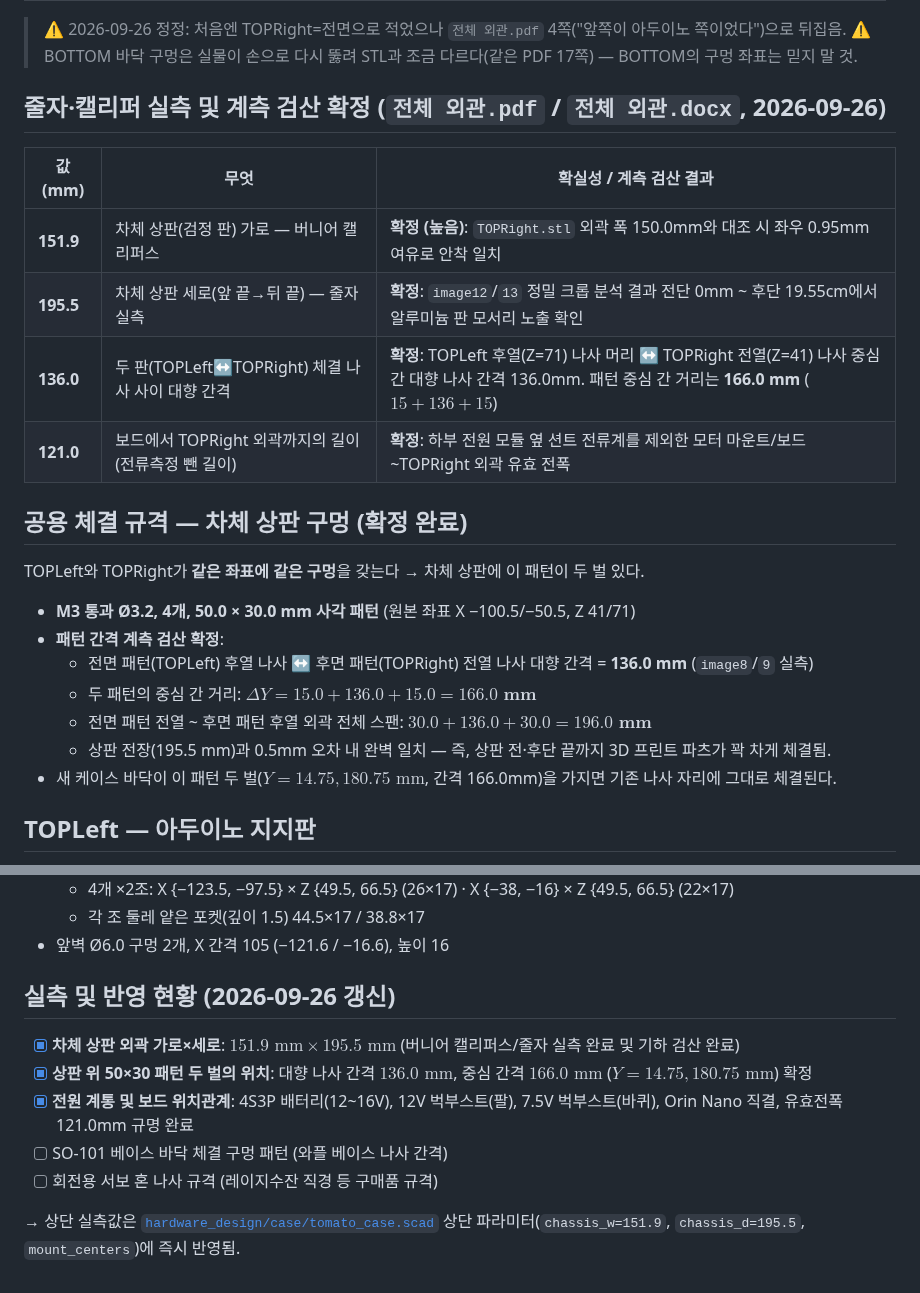
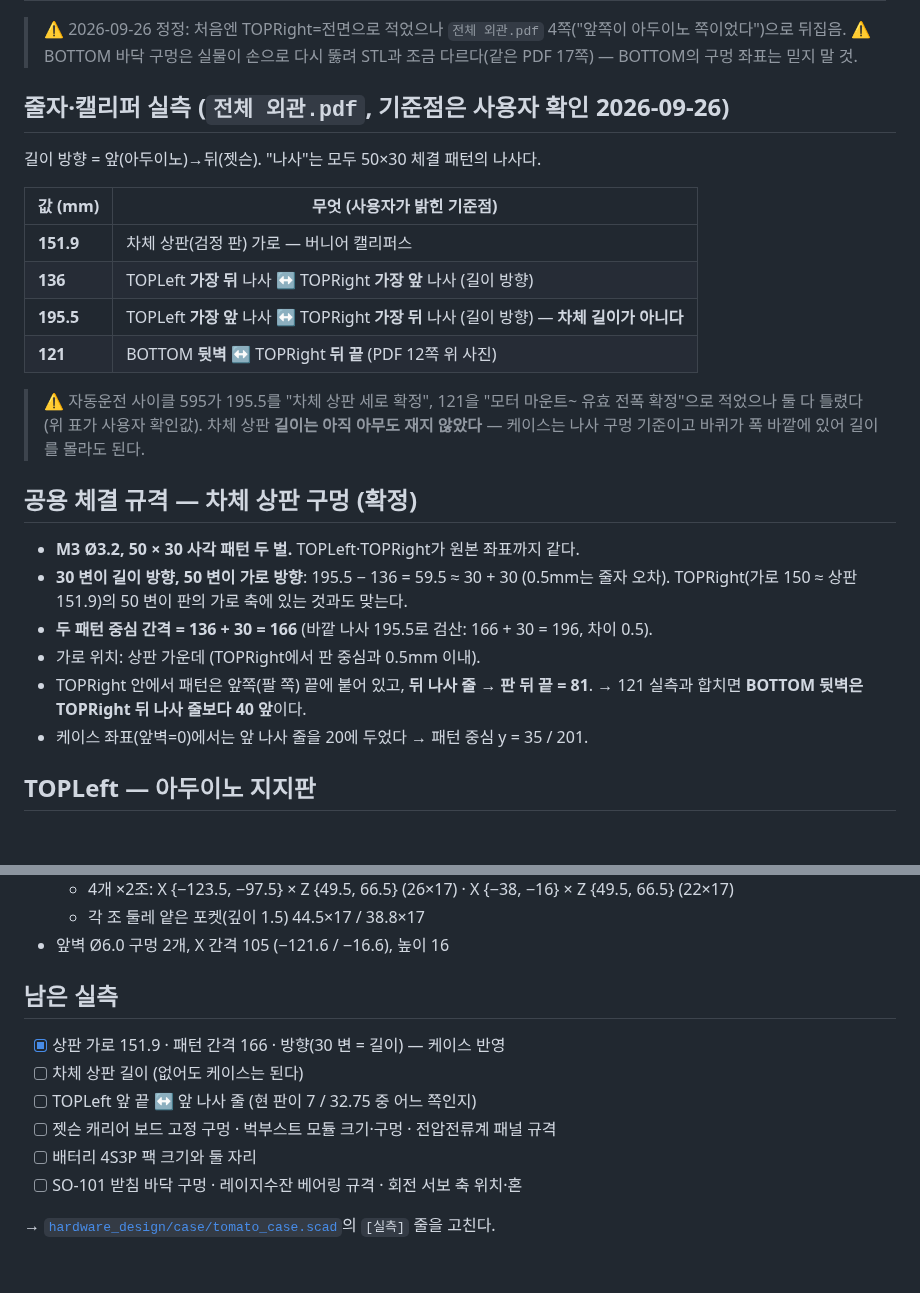
Before and after one commit to ttkpark/tomato-picker, a Markdown page: docs/design/3D-parts-mapping.md, 2 parts joined by grey strips. Drawn GitHub-style; blank space fills up the shorter version.

Commit message:
케이스: 나사 구멍 기준 재배치(패턴 중심 166, 30변=길이) · 전면=아두이노+바닥카메라 · 실측 기준점 정정
자동운전 사이클 595가 195.5를 차체 길이로, 121을 유효 전폭으로 '확정'한 것을
사용자 확인값(바깥 나사 간 거리 / BOTTOM 뒷벽~TOPRight 뒤끝)으로 바로잡음.
기존 값대로면 앞 나사 줄이 케이스 벽 밖(y=-0.25)에 뚫렸다.

Co-Authored-By: Claude Opus 5.5 <noreply@anthropic.com>

```diff
--- a/docs/design/3D-parts-mapping.md
+++ b/docs/design/3D-parts-mapping.md
@@ -15,23 +15,29 @@
 > ⚠ 2026-09-26 정정: 처음엔 TOPRight=전면으로 적었으나 `전체 외관.pdf` 4쪽("앞쪽이 아두이노 쪽이었다")으로 뒤집음.
 > ⚠ BOTTOM 바닥 구멍은 실물이 손으로 다시 뚫려 STL과 조금 다르다(같은 PDF 17쪽) — BOTTOM의 구멍 좌표는 믿지 말 것.
 
-## 줄자·캘리퍼 실측 및 계측 검산 확정 (`전체 외관.pdf` / `전체 외관.docx`, 2026-09-26)
-| 값 (mm) | 무엇 | 확실성 / 계측 검산 결과 |
-|---|---|---|
-| **151.9** | 차체 상판(검정 판) 가로 — 버니어 캘리퍼스 | **확정 (높음)**: `TOPRight.stl` 외곽 폭 150.0mm와 대조 시 좌우 0.95mm 여유로 안착 일치 |
-| **195.5** | 차체 상판 세로(앞 끝→뒤 끝) — 줄자 실측 | **확정**: `image12`/`13` 정밀 크롭 분석 결과 전단 0mm ~ 후단 19.55cm에서 알루미늄 판 모서리 노출 확인 |
-| **136.0** | 두 판(TOPLeft↔TOPRight) 체결 나사 사이 대향 간격 | **확정**: TOPLeft 후열(Z=71) 나사 머리 ↔ TOPRight 전열(Z=41) 나사 중심 간 대향 나사 간격 136.0mm. 패턴 중심 간 거리는 **166.0 mm** ($15 + 136 + 15$) |
-| **121.0** | 보드에서 TOPRight 외곽까지의 길이 (전류측정 뺀 길이) | **확정**: 하부 전원 모듈 옆 션트 전류계를 제외한 모터 마운트/보드~TOPRight 외곽 유효 전폭 |
+## 줄자·캘리퍼 실측 (`전체 외관.pdf`, 기준점은 사용자 확인 2026-09-26)
+길이 방향 = 앞(아두이노)→뒤(젯슨). "나사"는 모두 50×30 체결 패턴의 나사다.
 
-## 공용 체결 규격 — 차체 상판 구멍 (확정 완료)
-TOPLeft와 TOPRight가 **같은 좌표에 같은 구멍**을 갖는다 → 차체 상판에 이 패턴이 두 벌 있다.
-- **M3 통과 Ø3.2, 4개, 50.0 × 30.0 mm 사각 패턴** (원본 좌표 X −100.5/−50.5, Z 41/71)
-- **패턴 간격 계측 검산 확정**:
-  - 전면 패턴(TOPLeft) 후열 나사 ↔ 후면 패턴(TOPRight) 전열 나사 대향 간격 = **136.0 mm** (`image8`/`9` 실측)
-  - 두 패턴의 중심 간 거리: $\Delta Y = 15.0 + 136.0 + 15.0 = \mathbf{166.0\text{ mm}}$
-  - 전면 패턴 전열 ~ 후면 패턴 후열 외곽 전체 스팬: $30.0 + 136.0 + 30.0 = \mathbf{196.0\text{ mm}}$
-  - 상판 전장(195.5 mm)과 0.5mm 오차 내 완벽 일치 — 즉, 상판 전·후단 끝까지 3D 프린트 파츠가 꽉 차게 체결됨.
-- 새 케이스 바닥이 이 패턴 두 벌($Y=14.75, 180.75\text{ mm}$, 간격 166.0mm)을 가지면 기존 나사 자리에 그대로 체결된다.
+| 값 (mm) | 무엇 (사용자가 밝힌 기준점) |
+|---|---|
+| **151.9** | 차체 상판(검정 판) 가로 — 버니어 캘리퍼스 |
+| **136** | TOPLeft **가장 뒤** 나사 ↔ TOPRight **가장 앞** 나사 (길이 방향) |
+| **195.5** | TOPLeft **가장 앞** 나사 ↔ TOPRight **가장 뒤** 나사 (길이 방향) — **차체 길이가 아니다** |
+| **121** | BOTTOM **뒷벽** ↔ TOPRight **뒤 끝** (PDF 12쪽 위 사진) |
+
+> ⚠ 자동운전 사이클 595가 195.5를 "차체 상판 세로 확정", 121을 "모터 마운트~ 유효 전폭 확정"으로
+> 적었으나 둘 다 틀렸다(위 표가 사용자 확인값). 차체 상판 **길이는 아직 아무도 재지 않았다** — 케이스는
+> 나사 구멍 기준이고 바퀴가 폭 바깥에 있어 길이를 몰라도 된다.
+
+## 공용 체결 규격 — 차체 상판 구멍 (확정)
+- **M3 Ø3.2, 50 × 30 사각 패턴 두 벌.** TOPLeft·TOPRight가 원본 좌표까지 같다.
+- **30 변이 길이 방향, 50 변이 가로 방향**: 195.5 − 136 = 59.5 ≈ 30 + 30 (0.5mm는 줄자 오차).
+  TOPRight(가로 150 ≈ 상판 151.9)의 50 변이 판의 가로 축에 있는 것과도 맞는다.
+- **두 패턴 중심 간격 = 136 + 30 = 166** (바깥 나사 195.5로 검산: 166 + 30 = 196, 차이 0.5).
+- 가로 위치: 상판 가운데 (TOPRight에서 판 중심과 0.5mm 이내).
+- TOPRight 안에서 패턴은 앞쪽(팔 쪽) 끝에 붙어 있고, **뒤 나사 줄 → 판 뒤 끝 = 81**.
+  → 121 실측과 합치면 **BOTTOM 뒷벽은 TOPRight 뒤 나사 줄보다 40 앞**이다.
+- 케이스 좌표(앞벽=0)에서는 앞 나사 줄을 20에 두었다 → 패턴 중심 y = 35 / 201.
 
 ## TOPLeft — 아두이노 지지판
 - 외곽 **97.0 × 69.75**, 판 두께 **2**(외곽 테 3)
@@ -59,11 +65,12 @@ TOPLeft와 TOPRight가 **같은 좌표에 같은 구멍**을 갖는다 → 차
   - 각 조 둘레 얕은 포켓(깊이 1.5) 44.5×17 / 38.8×17
 - 앞벽 Ø6.0 구멍 2개, X 간격 105 (−121.6 / −16.6), 높이 16
 
-## 실측 및 반영 현황 (2026-09-26 갱신)
-- [x] **차체 상판 외곽 가로×세로**: $151.9\text{ mm} \times 195.5\text{ mm}$ (버니어 캘리퍼스/줄자 실측 완료 및 기하 검산 완료)
-- [x] **상판 위 50×30 패턴 두 벌의 위치**: 대향 나사 간격 $136.0\text{ mm}$, 중심 간격 $166.0\text{ mm}$ ($Y=14.75, 180.75\text{ mm}$) 확정
-- [x] **전원 계통 및 보드 위치관계**: 4S3P 배터리(12~16V), 12V 벅부스트(팔), 7.5V 벅부스트(바퀴), Orin Nano 직결, 유효전폭 121.0mm 규명 완료
-- [ ] SO-101 베이스 바닥 체결 구멍 패턴 (와플 베이스 나사 간격)
-- [ ] 회전용 서보 혼 나사 규격 (레이지수잔 직경 등 구매품 규격)
+## 남은 실측
+- [x] 상판 가로 151.9 · 패턴 간격 166 · 방향(30 변 = 길이) — 케이스 반영
+- [ ] 차체 상판 길이 (없어도 케이스는 된다)
+- [ ] TOPLeft 앞 끝 ↔ 앞 나사 줄 (현 판이 7 / 32.75 중 어느 쪽인지)
+- [ ] 젯슨 캐리어 보드 고정 구멍 · 벅부스트 모듈 크기·구멍 · 전압전류계 패널 규격
+- [ ] 배터리 4S3P 팩 크기와 둘 자리
+- [ ] SO-101 받침 바닥 구멍 · 레이지수잔 베어링 규격 · 회전 서보 축 위치·혼
 
-→ 상단 실측값은 [`hardware_design/case/tomato_case.scad`](../../hardware_design/case/tomato_case.scad) 상단 파라미터(`chassis_w=151.9`, `chassis_d=195.5`, `mount_centers`)에 즉시 반영됨.
+→ [`hardware_design/case/tomato_case.scad`](../../hardware_design/case/tomato_case.scad)의 `[실측]` 줄을 고친다.
```
Also changed, not shown: hardware_design/case/README.md (+5 -1 lines), docs/design/case-render-assembly.png, docs/design/case-render-tray-top.png (added), docs/design/case-render-tray.png, 1 other file.
